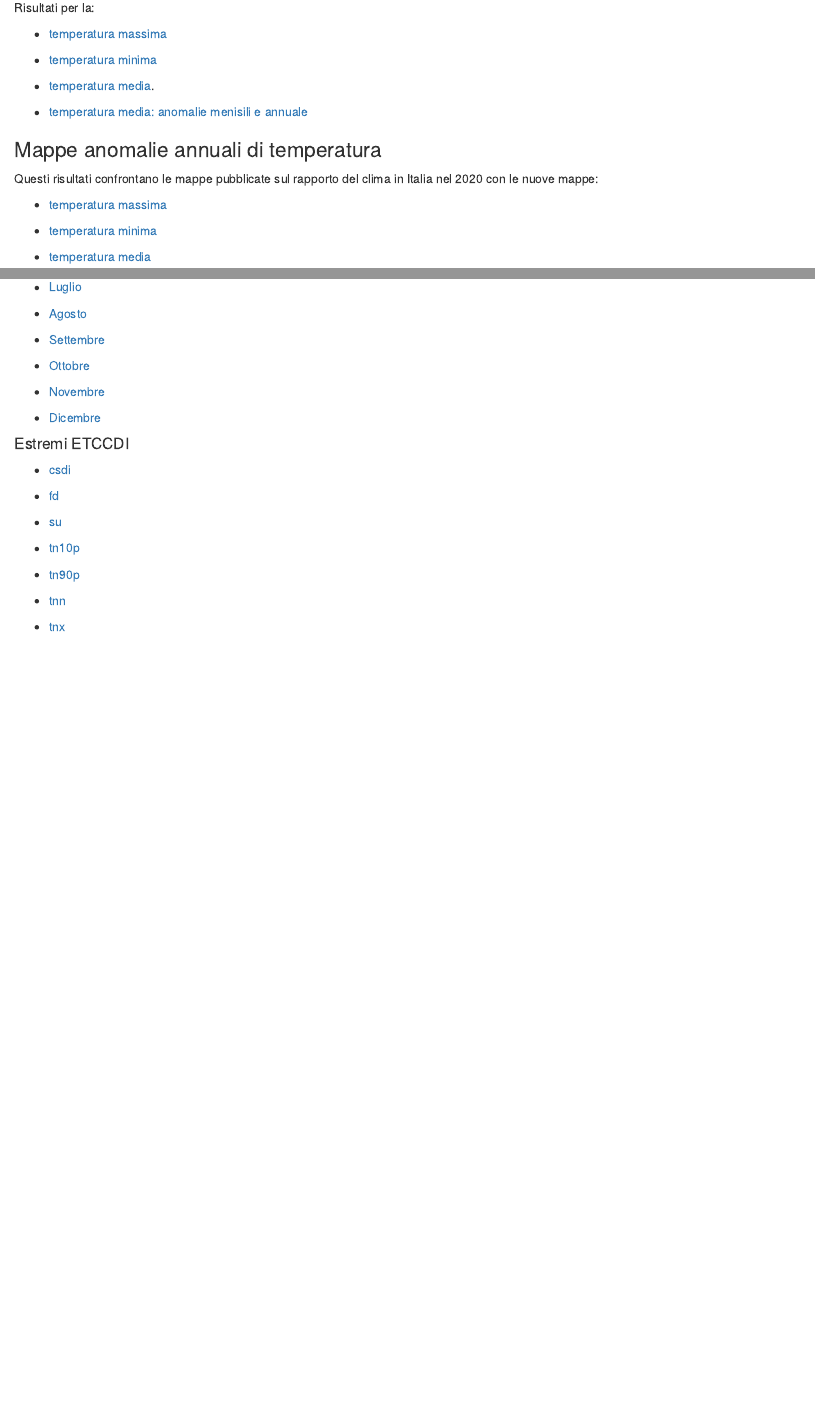
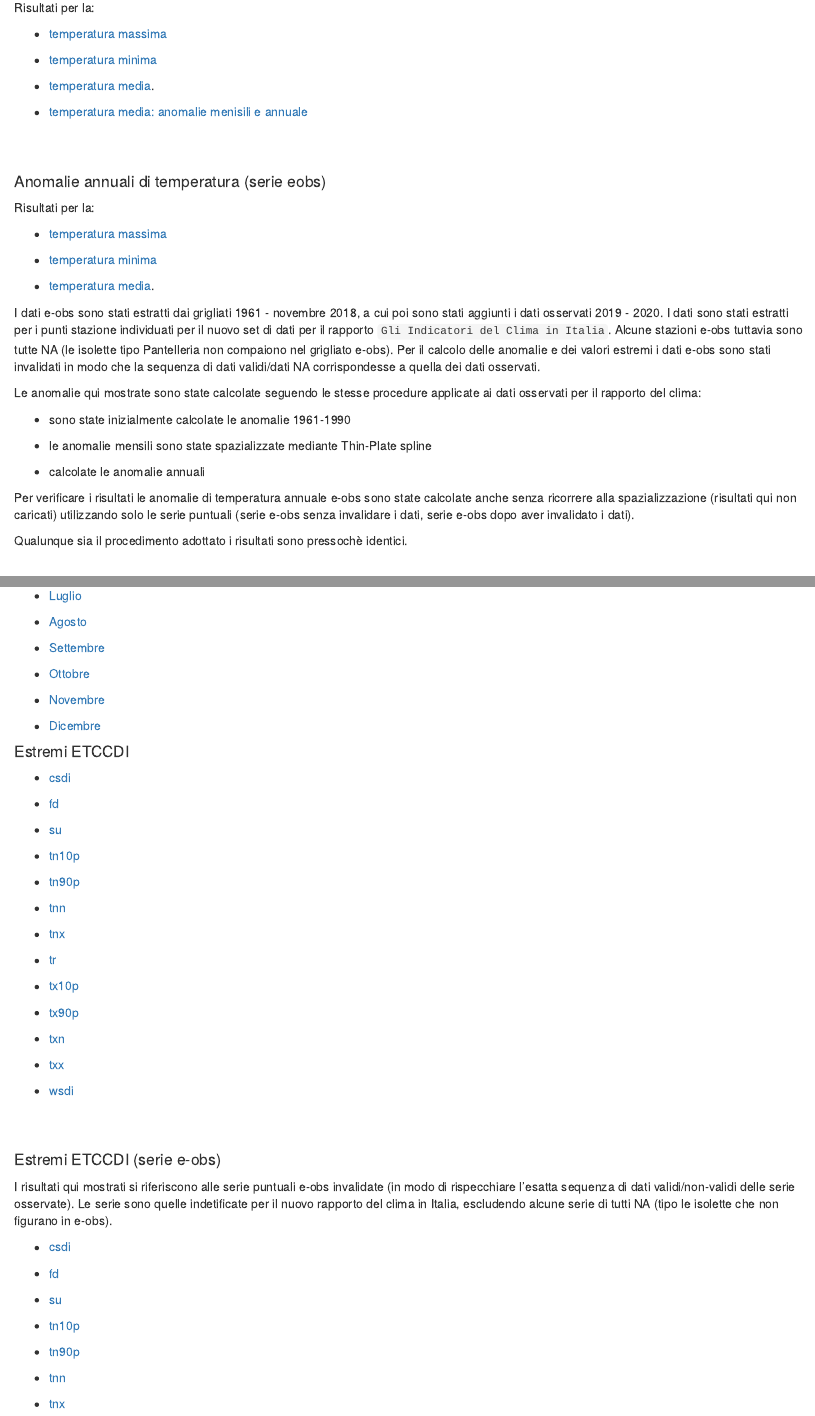
Before and after one commit to scia-ispra/omogeneizzazione_2021, an R Markdown document (index.Rmd): the page in a window 1100 px wide, from 200 px down, and a second part further down, joined at a grey line. The pictures show the output file index.html that the author committed with the source, opened offline.

Commit message:
Aggiunti risultati e-obs

```diff
--- a/index.Rmd
+++ b/index.Rmd
@@ -17,6 +17,34 @@ Risultati per la:
 
 - [temperatura media: anomalie menisili e annuale](./figura3.4/anomalia_media_2020_annuale_mensile.html)
 
+
+<br><br>
+
+#### Anomalie annuali di temperatura (serie eobs)
+
+Risultati per la:
+
+- [temperatura massima](./grafici_anomalie_annuali_eobs/tmax/grafico.html)
+
+- [temperatura minima](./grafici_anomalie_annuali_eobs/tmin/grafico.html)
+
+- [temperatura media](./grafici_anomalie_annuali_eobs/tmean/grafico_tmean.html).
+
+I dati e-obs sono stati estratti dai grigliati 1961 - novembre 2018, a cui poi sono stati aggiunti i dati osservati 2019 - 2020. I dati sono stati estratti per i punti stazione individuati per il nuovo set di dati per il rapporto `Gli Indicatori del Clima in Italia`. Alcune stazioni e-obs tuttavia sono tutte NA (le isolette tipo Pantelleria non compaiono nel grigliato e-obs). Per il calcolo delle anomalie  e dei valori estremi i dati e-obs sono stati invalidati in modo che la sequenza di dati validi/dati NA corrispondesse a quella dei dati osservati.
+
+Le anomalie qui mostrate sono state calcolate seguendo le stesse procedure applicate ai dati osservati per il rapporto del clima:
+
+- sono state inizialmente calcolate le anomalie 1961-1990
+
+- le anomalie mensili sono state spazializzate mediante Thin-Plate spline
+
+- calcolate le anomalie annuali
+
+Per verificare i risultati le anomalie di temperatura annuale e-obs sono state calcolate anche senza ricorrere alla spazializzazione (risultati qui non caricati) utilizzando solo le serie puntuali (serie e-obs senza invalidare i dati, serie e-obs dopo aver invalidato i dati).
+
+Qualunque sia il procedimento adottato i risultati sono pressochè identici.
+
+<br><br>
 
 ### Mappe anomalie annuali di temperatura
 
@@ -82,3 +110,35 @@ Questi risultati confrontano le mappe pubblicate sul rapporto del clima in Itali
 - [txx](./estremi/txx/txx.html)
 
 - [wsdi](./estremi/wsdi/wsdi.html)
+
+<br><br>
+
+#### Estremi ETCCDI (serie e-obs)
+
+I risultati qui mostrati si riferiscono alle serie puntuali e-obs invalidate (in modo di rispecchiare l'esatta sequenza di dati validi/non-validi delle serie osservate). Le serie sono quelle indetificate per il nuovo rapporto del clima in Italia, escludendo alcune serie di tutti NA (tipo le isolette che non figurano in e-obs).
+
+- [csdi](./estremi_eobs/csdi/csdi.html)
+
+- [fd](./estremi_eobs/fd/fd.html)
+
+- [su](./estremi_eobs/su/su.html)
+
+- [tn10p](./estremi_eobs/tn10p/tn10p.html)
+
+- [tn90p](./estremi_eobs/tn90p/tn90p.html)
+
+- [tnn](./estremi_eobs/tnn/tnn.html)
+
+- [tnx](./estremi_eobs/tnx/tnx.html)
+
+- [tr](./estremi_eobs/tr/tr.html)
+
+- [tx10p](./estremi_eobs/tx10p/tx10p.html)
+
+- [tx90p](./estremi_eobs/tx90p/tx90p.html)
+
+- [txn](./estremi_eobs/txn/txn.html)
+
+- [txx](./estremi_eobs/txx/txx.html)
+
+- [wsdi](./estremi_eobs/wsdi/wsdi.html)
```
Also changed, not shown: estremi_eobs/csdi/csdi.html (added), estremi_eobs/fd/fd.html (added), index.html, 14 other files.
